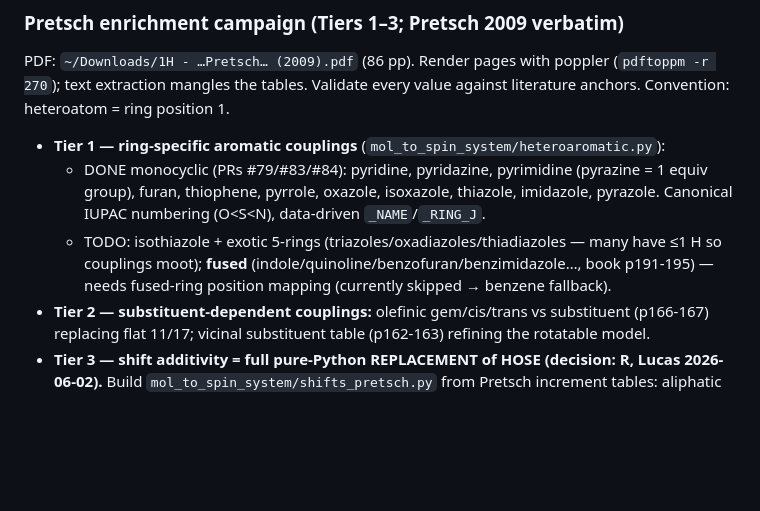
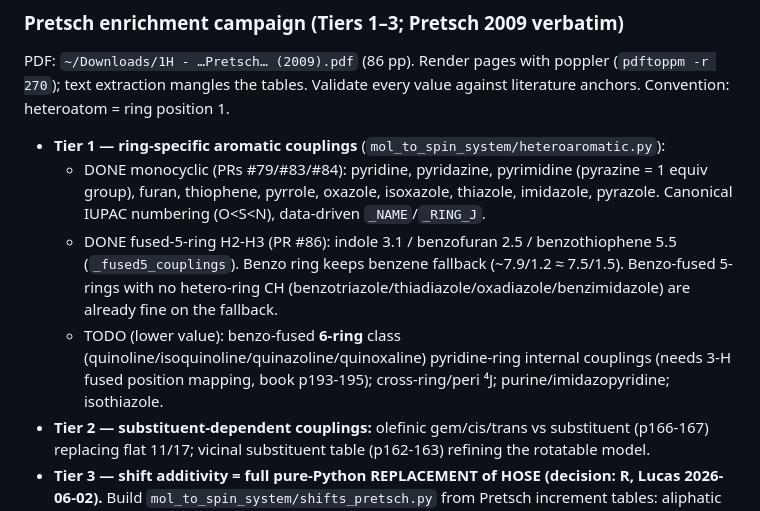
Before and after one commit to labounad/spinhance, a Markdown page: PIPELINE_DEBUG_ROADMAP.md, the part around the change. Drawn GitHub-style; blank space fills up the shorter version.

Commit message:
Roadmap: fused-5-ring H2-H3 done (PR #86); remaining fused = quinoline-class 6-ring
Co-Authored-By: Claude Opus 4.8 (1M context) <noreply@anthropic.com>

```diff
--- a/PIPELINE_DEBUG_ROADMAP.md
+++ b/PIPELINE_DEBUG_ROADMAP.md
@@ -35,7 +35,8 @@ PDF: `~/Downloads/1H - …Pretsch… (2009).pdf` (86 pp). Render pages with popp
 against literature anchors. Convention: heteroatom = ring position 1.
 - **Tier 1 — ring-specific aromatic couplings** (`mol_to_spin_system/heteroaromatic.py`):
   - DONE monocyclic (PRs #79/#83/#84): pyridine, pyridazine, pyrimidine (pyrazine = 1 equiv group), furan, thiophene, pyrrole, oxazole, isoxazole, thiazole, imidazole, pyrazole. Canonical IUPAC numbering (O<S<N), data-driven `_NAME`/`_RING_J`.
-  - TODO: isothiazole + exotic 5-rings (triazoles/oxadiazoles/thiadiazoles — many have ≤1 H so couplings moot); **fused** (indole/quinoline/benzofuran/benzimidazole…, book p191-195) — needs fused-ring position mapping (currently skipped → benzene fallback).
+  - DONE fused-5-ring H2-H3 (PR #86): indole 3.1 / benzofuran 2.5 / benzothiophene 5.5 (`_fused5_couplings`). Benzo ring keeps benzene fallback (~7.9/1.2 ≈ 7.5/1.5). Benzo-fused 5-rings with no hetero-ring CH (benzotriazole/thiadiazole/oxadiazole/benzimidazole) are already fine on the fallback.
+  - TODO (lower value): benzo-fused **6-ring** class (quinoline/isoquinoline/quinazoline/quinoxaline) pyridine-ring internal couplings (needs 3-H fused position mapping, book p193-195); cross-ring/peri ⁴J; purine/imidazopyridine; isothiazole.
 - **Tier 2 — substituent-dependent couplings:** olefinic gem/cis/trans vs substituent (p166-167) replacing flat 11/17; vicinal substituent table (p162-163) refining the rotatable model.
 - **Tier 3 — shift additivity = full pure-Python REPLACEMENT of HOSE (decision: R, Lucas 2026-06-02).** Build `mol_to_spin_system/shifts_pretsch.py` from Pretsch increment tables: aliphatic Shoolery Zα/Zβ (p160), aromatic substituent o/m/p increments (benzene 7.26 base), alkene/vinyl increments, special environments. Removes the Java/nmrshiftdb2 dependency entirely (de-risks the HPC rebuild). Hard part = substituent recognition (RDKit substituent → Pretsch category) + α/β or o/m/p increment summation + fallbacks. **Mandatory validation gate:** compare additivity vs current HOSE shifts + known textbook compounds on a sample (coverage + accuracy) BEFORE committing to the rebuild. **#7 σ source changes:** was HOSE `shift_range`; now a per-method/per-environment uncertainty floor.
 
```
